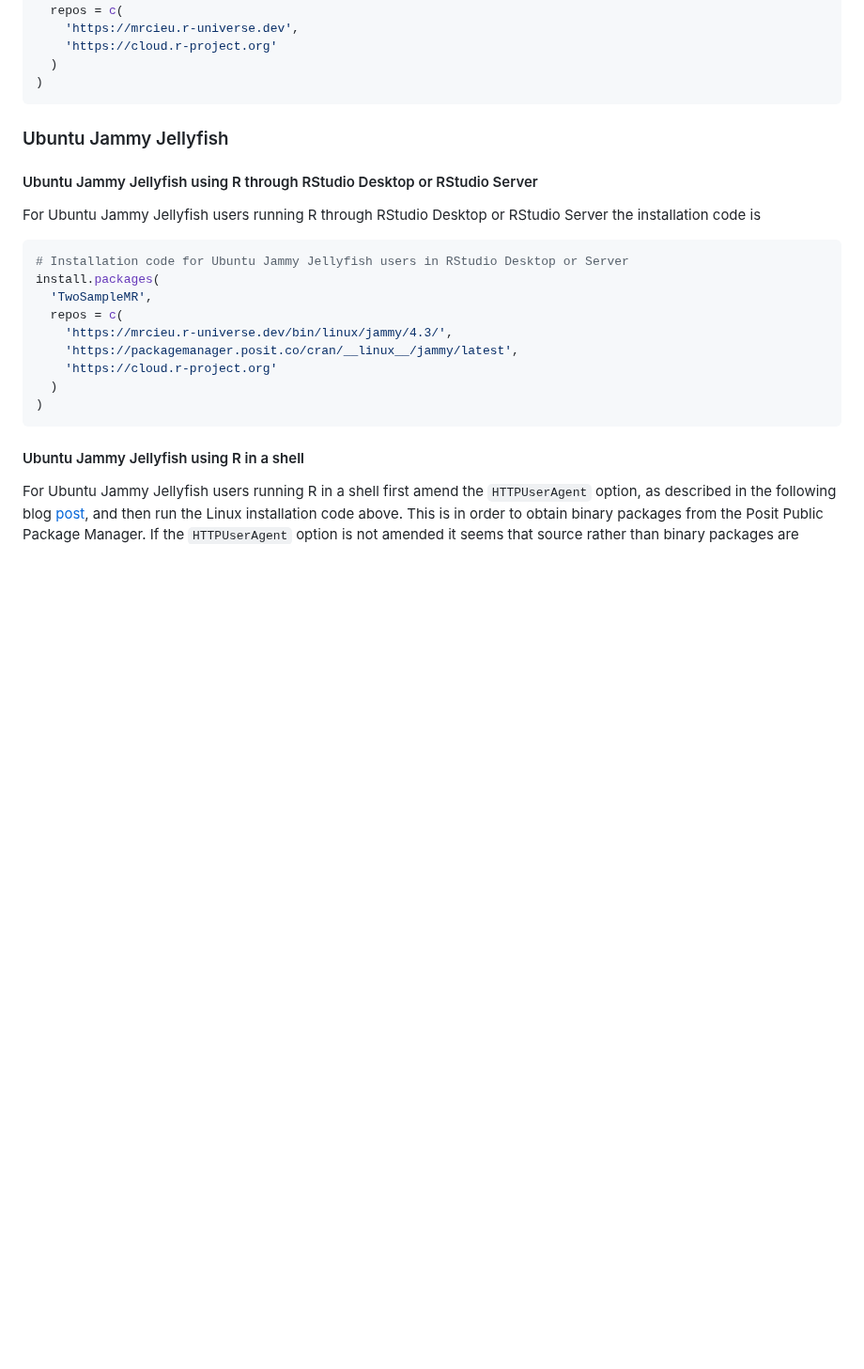
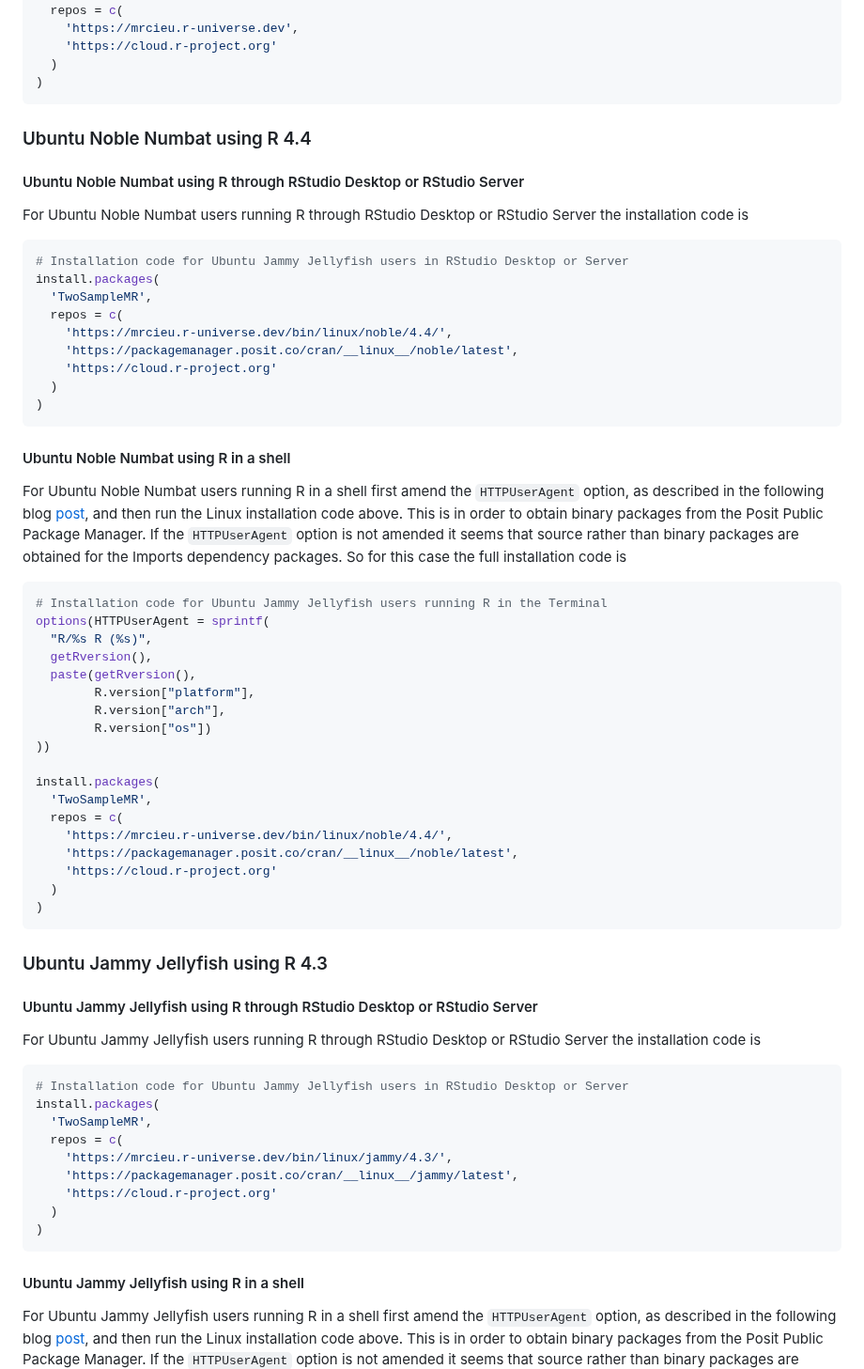
Before and after one commit to MRCIEU/mrcieu.r-universe.dev, a Markdown page: README.md, the part around the change. Shown at 94% size. GitHub-like rendering; blank space fills up the shorter version.

Commit message:
Update Linux instructions for R 4.4 and Ubuntu Noble Numbat

````diff
--- a/README.md
+++ b/README.md
@@ -25,7 +25,50 @@ install.packages(
 )
 ```
 
-### Ubuntu Jammy Jellyfish
+### Ubuntu Noble Numbat using R 4.4
+
+#### Ubuntu Noble Numbat using R through RStudio Desktop or RStudio Server
+
+For Ubuntu Noble Numbat users running R through RStudio Desktop or RStudio Server the installation code is
+
+```r
+# Installation code for Ubuntu Jammy Jellyfish users in RStudio Desktop or Server
+install.packages(
+  'TwoSampleMR',
+  repos = c(
+    'https://mrcieu.r-universe.dev/bin/linux/noble/4.4/',
+    'https://packagemanager.posit.co/cran/__linux__/noble/latest',
+    'https://cloud.r-project.org'
+  )
+)
+```
+
+#### Ubuntu Noble Numbat using R in a shell
+
+For Ubuntu Noble Numbat users running R in a shell first amend the `HTTPUserAgent` option, as described in the following blog [post](https://tshafer.com/blog/2023/07/posit-package-manager-linux), and then run the Linux installation code above. This is in order to obtain binary packages from the Posit Public Package Manager. If the `HTTPUserAgent` option is not amended it seems that source rather than binary packages are obtained for the Imports dependency packages. So for this case the full installation code is
+
+```r
+# Installation code for Ubuntu Jammy Jellyfish users running R in the Terminal
+options(HTTPUserAgent = sprintf(
+  "R/%s R (%s)",
+  getRversion(),
+  paste(getRversion(),
+        R.version["platform"],
+        R.version["arch"],
+        R.version["os"])
+))
+
+install.packages(
+  'TwoSampleMR',
+  repos = c(
+    'https://mrcieu.r-universe.dev/bin/linux/noble/4.4/',
+    'https://packagemanager.posit.co/cran/__linux__/noble/latest',
+    'https://cloud.r-project.org'
+  )
+)
+```
+
+### Ubuntu Jammy Jellyfish using R 4.3
 
 #### Ubuntu Jammy Jellyfish using R through RStudio Desktop or RStudio Server
 
````
